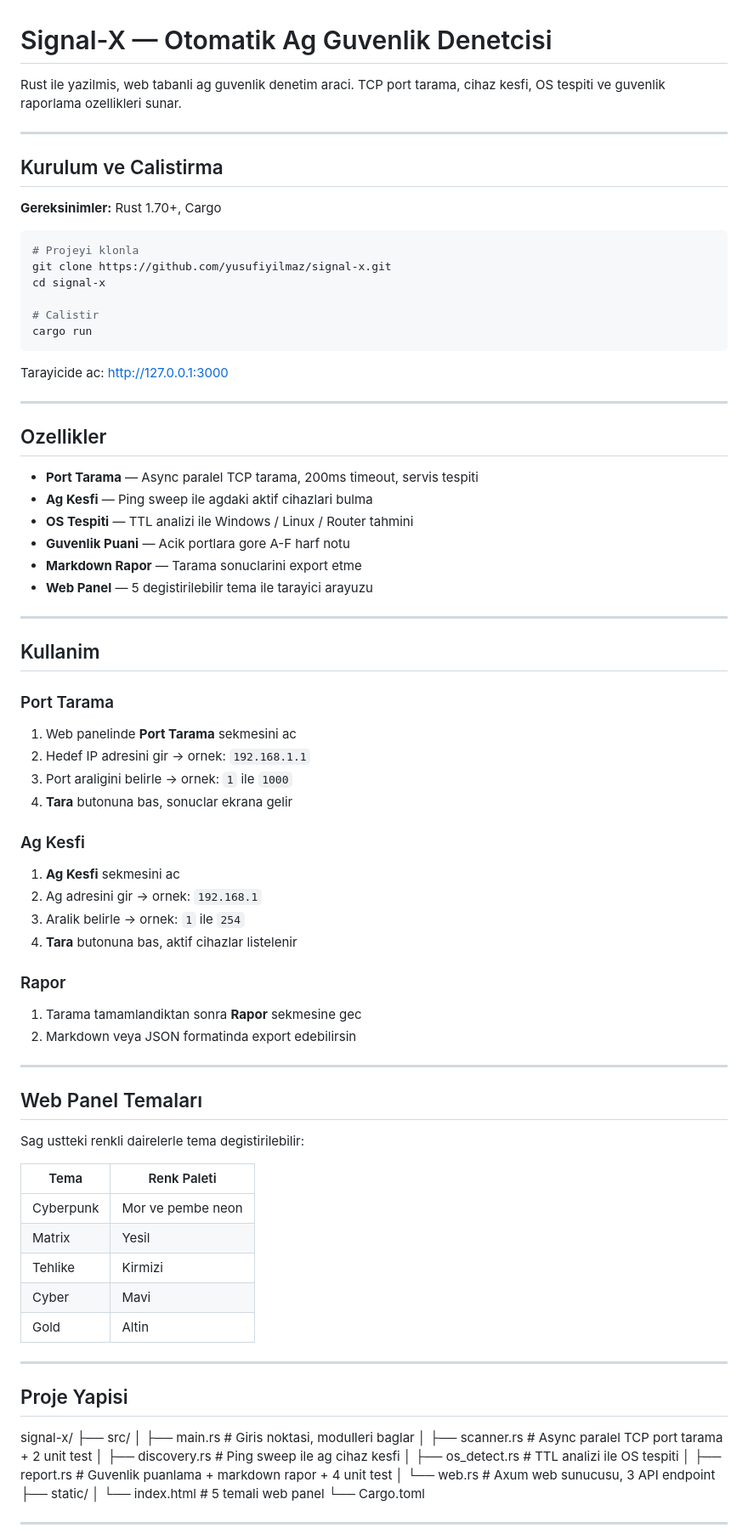
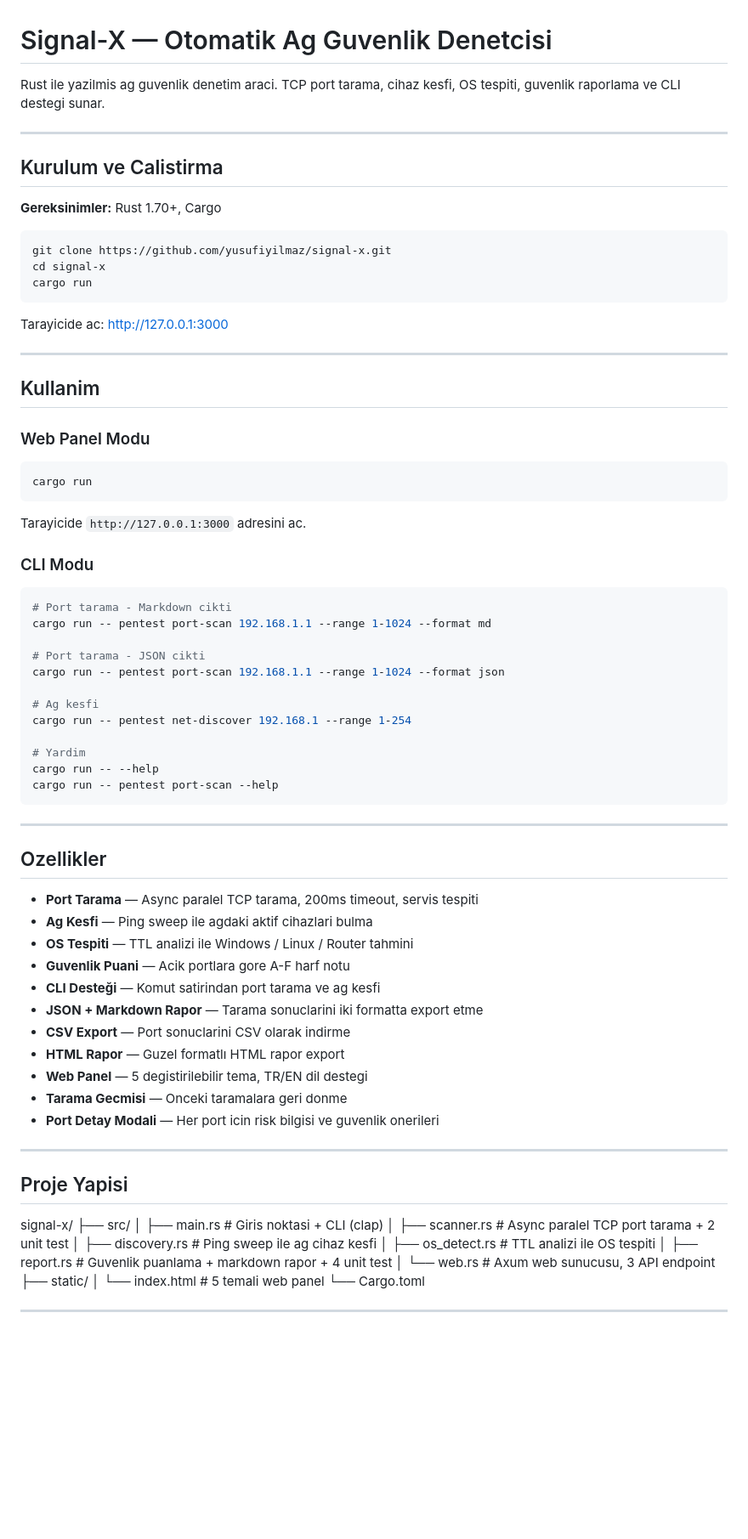
Before and after one commit to yusufiyilmaz/signal-x, a Markdown page: README.md, the part around one of its changes. Shown at 85% size. Drawn GitHub-style; blank space fills up the shorter version.

Commit message:
docs: README CLI kullanimi ve yeni ozellikler eklendi

````diff
--- a/README.md
+++ b/README.md
@@ -1,7 +1,7 @@
 # Signal-X — Otomatik Ag Guvenlik Denetcisi
 
-Rust ile yazilmis, web tabanli ag guvenlik denetim araci.
-TCP port tarama, cihaz kesfi, OS tespiti ve guvenlik raporlama ozellikleri sunar.
+Rust ile yazilmis ag guvenlik denetim araci.
+TCP port tarama, cihaz kesfi, OS tespiti, guvenlik raporlama ve CLI destegi sunar.
 
 ---
 
@@ -9,15 +9,39 @@ TCP port tarama, cihaz kesfi, OS tespiti ve guvenlik raporlama ozellikleri sunar
 
 **Gereksinimler:** Rust 1.70+, Cargo
 ```bash
-# Projeyi klonla
 git clone https://github.com/yusufiyilmaz/signal-x.git
 cd signal-x
-
-# Calistir
 cargo run
 ```
 
 Tarayicide ac: [http://127.0.0.1:3000](http://127.0.0.1:3000)
+
+---
+
+## Kullanim
+
+### Web Panel Modu
+```bash
+cargo run
+```
+
+Tarayicide `http://127.0.0.1:3000` adresini ac.
+
+### CLI Modu
+```bash
+# Port tarama - Markdown cikti
+cargo run -- pentest port-scan 192.168.1.1 --range 1-1024 --format md
+
+# Port tarama - JSON cikti
+cargo run -- pentest port-scan 192.168.1.1 --range 1-1024 --format json
+
+# Ag kesfi
+cargo run -- pentest net-discover 192.168.1 --range 1-254
+
+# Yardim
+cargo run -- --help
+cargo run -- pentest port-scan --help
+```
 
 ---
 
@@ -27,49 +51,20 @@ Tarayicide ac: [http://127.0.0.1:3000](http://127.0.0.1:3000)
 - **Ag Kesfi** — Ping sweep ile agdaki aktif cihazlari bulma
 - **OS Tespiti** — TTL analizi ile Windows / Linux / Router tahmini
 - **Guvenlik Puani** — Acik portlara gore A-F harf notu
-- **Markdown Rapor** — Tarama sonuclarini export etme
-- **Web Panel** — 5 degistirilebilir tema ile tarayici arayuzu
-
----
-
-## Kullanim
-
-### Port Tarama
-1. Web panelinde **Port Tarama** sekmesini ac
-2. Hedef IP adresini gir → ornek: `192.168.1.1`
-3. Port araligini belirle → ornek: `1` ile `1000`
-4. **Tara** butonuna bas, sonuclar ekrana gelir
-
-### Ag Kesfi
-1. **Ag Kesfi** sekmesini ac
-2. Ag adresini gir → ornek: `192.168.1`
-3. Aralik belirle → ornek: `1` ile `254`
-4. **Tara** butonuna bas, aktif cihazlar listelenir
-
-### Rapor
-1. Tarama tamamlandiktan sonra **Rapor** sekmesine gec
-2. Markdown veya JSON formatinda export edebilirsin
-
----
-
-## Web Panel Temaları
-
-Sag ustteki renkli dairelerle tema degistirilebilir:
-
-| Tema | Renk Paleti |
-|------|-------------|
-| Cyberpunk | Mor ve pembe neon |
-| Matrix | Yesil |
-| Tehlike | Kirmizi |
-| Cyber | Mavi |
-| Gold | Altin |
+- **CLI Desteği** — Komut satirindan port tarama ve ag kesfi
+- **JSON + Markdown Rapor** — Tarama sonuclarini iki formatta export etme
+- **CSV Export** — Port sonuclarini CSV olarak indirme
+- **HTML Rapor** — Guzel formatlı HTML rapor export
+- **Web Panel** — 5 degistirilebilir tema, TR/EN dil destegi
+- **Tarama Gecmisi** — Onceki taramalara geri donme
+- **Port Detay Modali** — Her port icin risk bilgisi ve guvenlik onerileri
 
 ---
 
 ## Proje Yapisi
 signal-x/
 ├── src/
-│   ├── main.rs        # Giris noktasi, modulleri baglar
+│   ├── main.rs        # Giris noktasi + CLI (clap)
 │   ├── scanner.rs     # Async paralel TCP port tarama + 2 unit test
 │   ├── discovery.rs   # Ping sweep ile ag cihaz kesfi
 │   ├── os_detect.rs   # TTL analizi ile OS tespiti
````
Also changed, not shown: other parts of README.md (+5 -5 lines).
